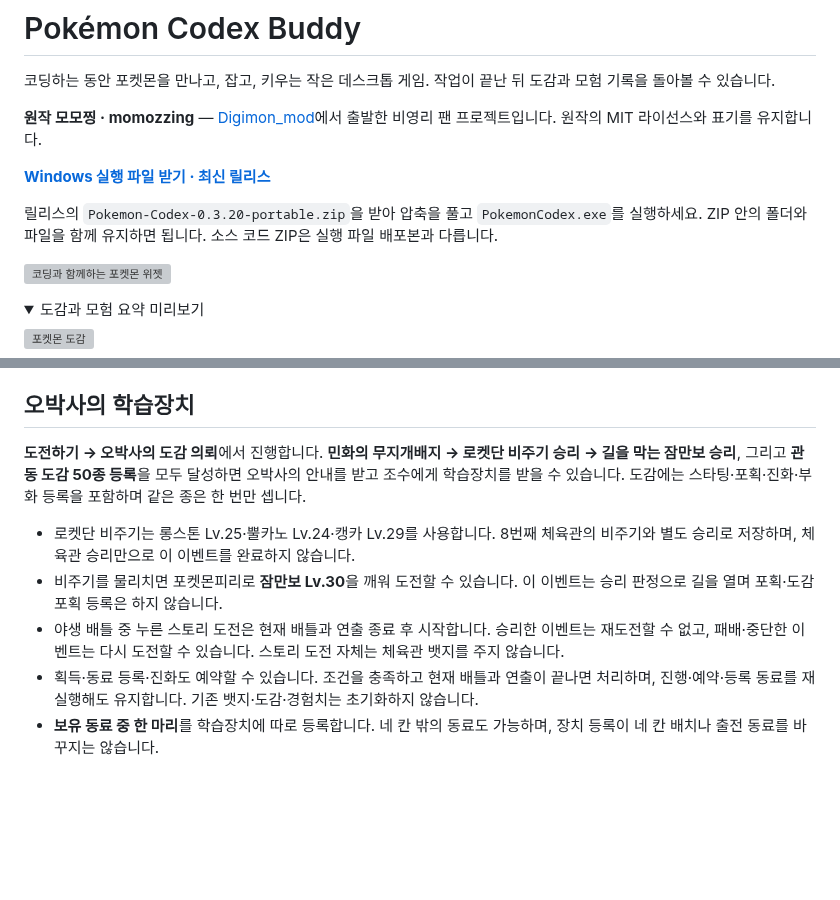
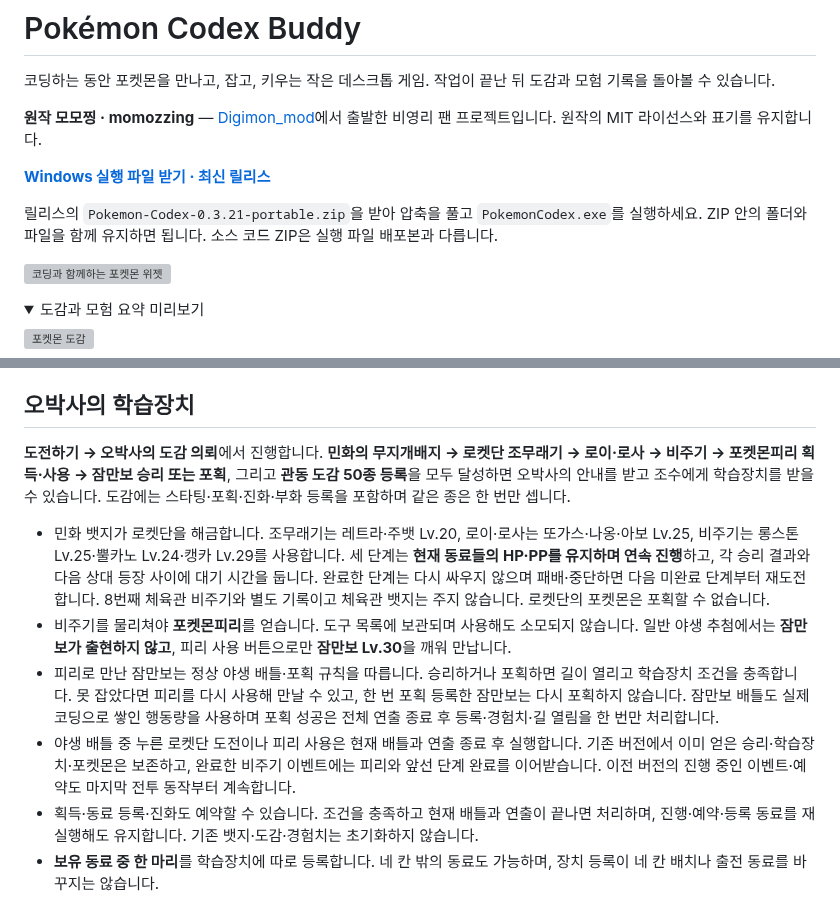
Before and after one commit to Bakzzi/Pokemon_codex, a Markdown page: README.md, 2 parts joined by grey strips. Rendered like a GitHub page; folded sections open; blank space fills up the shorter version; grey boxes are pictures that could not be loaded.

```diff
--- a/README.md
+++ b/README.md
@@ -6,7 +6,7 @@
 
 **[Windows 실행 파일 받기 · 최신 릴리스](https://github.com/Bakzzi/Pokemon_codex/releases/latest)**
 
-릴리스의 `Pokemon-Codex-0.3.20-portable.zip`을 받아 압축을 풀고 `PokemonCodex.exe`를 실행하세요. ZIP 안의 폴더와 파일을 함께 유지하면 됩니다. 소스 코드 ZIP은 실행 파일 배포본과 다릅니다.
+릴리스의 `Pokemon-Codex-0.3.21-portable.zip`을 받아 압축을 풀고 `PokemonCodex.exe`를 실행하세요. ZIP 안의 폴더와 파일을 함께 유지하면 됩니다. 소스 코드 ZIP은 실행 파일 배포본과 다릅니다.
 
 ![코딩과 함께하는 포켓몬 위젯](docs/screenshots/widget.png)
 
@@ -104,11 +104,12 @@ PokeAPI의 파이어레드·리프그린 레벨업 기술표, 3세대 당시 위
 
 ## 오박사의 학습장치
 
-**도전하기 → 오박사의 도감 의뢰**에서 진행합니다. **민화의 무지개배지 → 로켓단 비주기 승리 → 길을 막는 잠만보 승리**, 그리고 **관동 도감 50종 등록**을 모두 달성하면 오박사의 안내를 받고 조수에게 학습장치를 받을 수 있습니다. 도감에는 스타팅·포획·진화·부화 등록을 포함하며 같은 종은 한 번만 셉니다.
+**도전하기 → 오박사의 도감 의뢰**에서 진행합니다. **민화의 무지개배지 → 로켓단 조무래기 → 로이·로사 → 비주기 → 포켓몬피리 획득·사용 → 잠만보 승리 또는 포획**, 그리고 **관동 도감 50종 등록**을 모두 달성하면 오박사의 안내를 받고 조수에게 학습장치를 받을 수 있습니다. 도감에는 스타팅·포획·진화·부화 등록을 포함하며 같은 종은 한 번만 셉니다.
 
-- 로켓단 비주기는 롱스톤 Lv.25·뿔카노 Lv.24·캥카 Lv.29를 사용합니다. 8번째 체육관의 비주기와 별도 승리로 저장하며, 체육관 승리만으로 이 이벤트를 완료하지 않습니다.
-- 비주기를 물리치면 포켓몬피리로 **잠만보 Lv.30**을 깨워 도전할 수 있습니다. 이 이벤트는 승리 판정으로 길을 열며 포획·도감 포획 등록은 하지 않습니다.
-- 야생 배틀 중 누른 스토리 도전은 현재 배틀과 연출 종료 후 시작합니다. 승리한 이벤트는 재도전할 수 없고, 패배·중단한 이벤트는 다시 도전할 수 있습니다. 스토리 도전 자체는 체육관 뱃지를 주지 않습니다.
+- 민화 뱃지가 로켓단을 해금합니다. 조무래기는 레트라·주뱃 Lv.20, 로이·로사는 또가스·나옹·아보 Lv.25, 비주기는 롱스톤 Lv.25·뿔카노 Lv.24·캥카 Lv.29를 사용합니다. 세 단계는 **현재 동료들의 HP·PP를 유지하며 연속 진행**하고, 각 승리 결과와 다음 상대 등장 사이에 대기 시간을 둡니다. 완료한 단계는 다시 싸우지 않으며 패배·중단하면 다음 미완료 단계부터 재도전합니다. 8번째 체육관 비주기와 별도 기록이고 체육관 뱃지는 주지 않습니다. 로켓단의 포켓몬은 포획할 수 없습니다.
+- 비주기를 물리쳐야 **포켓몬피리**를 얻습니다. 도구 목록에 보관되며 사용해도 소모되지 않습니다. 일반 야생 추첨에서는 **잠만보가 출현하지 않고**, 피리 사용 버튼으로만 **잠만보 Lv.30**을 깨워 만납니다.
+- 피리로 만난 잠만보는 정상 야생 배틀·포획 규칙을 따릅니다. 승리하거나 포획하면 길이 열리고 학습장치 조건을 충족합니다. 못 잡았다면 피리를 다시 사용해 만날 수 있고, 한 번 포획 등록한 잠만보는 다시 포획하지 않습니다. 잠만보 배틀도 실제 코딩으로 쌓인 행동량을 사용하며 포획 성공은 전체 연출 종료 후 등록·경험치·길 열림을 한 번만 처리합니다.
+- 야생 배틀 중 누른 로켓단 도전이나 피리 사용은 현재 배틀과 연출 종료 후 실행합니다. 기존 버전에서 이미 얻은 승리·학습장치·포켓몬은 보존하고, 완료한 비주기 이벤트에는 피리와 앞선 단계 완료를 이어받습니다. 이전 버전의 진행 중인 이벤트·예약도 마지막 전투 동작부터 계속합니다.
 - 획득·동료 등록·진화도 예약할 수 있습니다. 조건을 충족하고 현재 배틀과 연출이 끝나면 처리하며, 진행·예약·등록 동료를 재실행해도 유지합니다. 기존 뱃지·도감·경험치는 초기화하지 않습니다.
 - **보유 동료 중 한 마리**를 학습장치에 따로 등록합니다. 네 칸 밖의 동료도 가능하며, 장치 등록이 네 칸 배치나 출전 동료를 바꾸지는 않습니다.
 - 출전 동료의 경험치는 그대로이고, 등록 동료만 그 전투의 경험치 10%를 추가로 받습니다. 도감 경험치 부스터 적용 후 소수점을 내리며 야생·포획·관장·스토리 도전에 적용합니다. 등록 동료가 출전 중이면 추가 지급하지 않고, 키우미집에 맡겼거나 현재 배틀에서 기절했다면 학습하지 않습니다. Lv.100 상한과 개체별 기술 습득을 지킵니다. 출전 동료가 Lv.100이어도 등록 동료의 학습은 계속됩니다.
```
Also changed, not shown: THIRD_PARTY_NOTICES.md (+2 -2 lines), desktop/assets/items/poke-flute.png (added), 12 other files.
